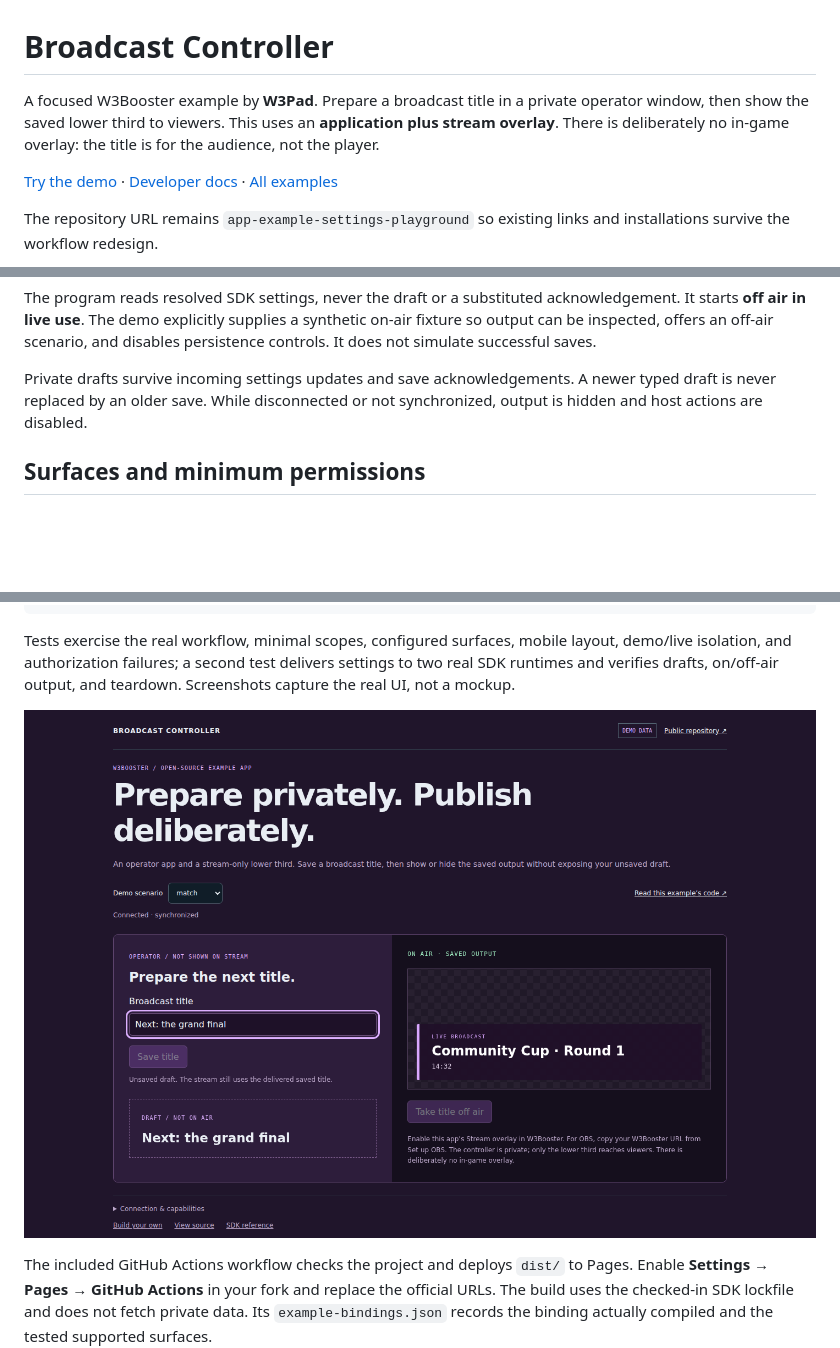
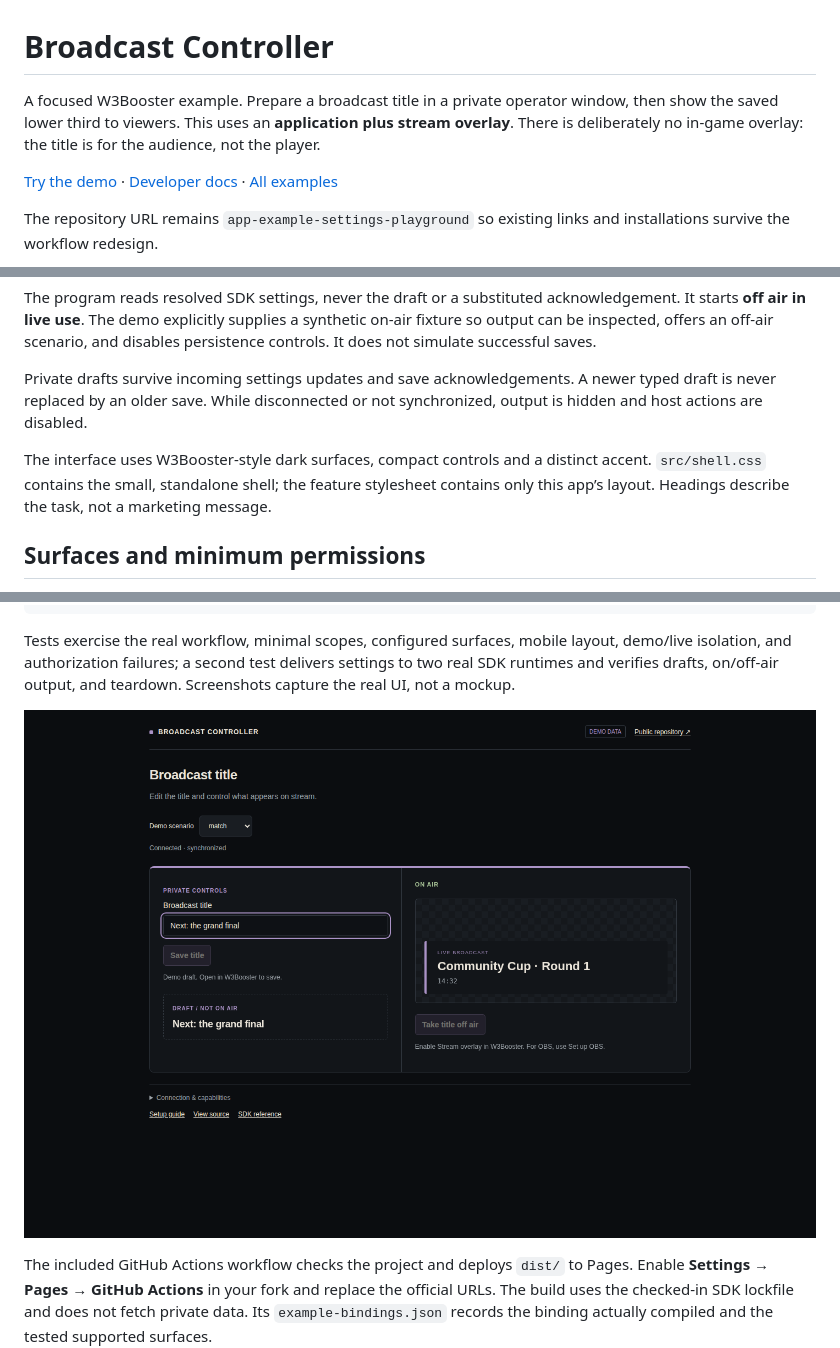
Before and after one commit to W3Booster/app-example-settings-playground, a Markdown page: README.md, 3 parts joined by grey strips. Drawn GitHub-style; pictures changed too: docs/screenshot.png; blank space fills up the shorter version.

Commit message:
Use compact W3Booster styling and concise broadcast controls

```diff
--- a/README.md
+++ b/README.md
@@ -1,6 +1,6 @@
 # Broadcast Controller
 
-A focused W3Booster example by **W3Pad**. Prepare a broadcast title in a private operator window, then show the saved lower third to viewers. This uses an **application plus stream overlay**. There is deliberately no in-game overlay: the title is for the audience, not the player.
+A focused W3Booster example. Prepare a broadcast title in a private operator window, then show the saved lower third to viewers. This uses an **application plus stream overlay**. There is deliberately no in-game overlay: the title is for the audience, not the player.
 
 [Try the demo](https://w3booster.github.io/app-example-settings-playground/) · [Developer docs](https://website.w3booster.com/developer/) · [All examples](https://website.w3booster.com/developer/examples/)
 
@@ -30,6 +30,8 @@ Open **http://localhost:5173/**. Expect **DEMO DATA** and **Connected · synchro
 The program reads resolved SDK settings, never the draft or a substituted acknowledgement. It starts **off air in live use**. The demo explicitly supplies a synthetic on-air fixture so output can be inspected, offers an off-air scenario, and disables persistence controls. It does not simulate successful saves.
 
 Private drafts survive incoming settings updates and save acknowledgements. A newer typed draft is never replaced by an older save. While disconnected or not synchronized, output is hidden and host actions are disabled.
+
+The interface uses W3Booster-style dark surfaces, compact controls and a distinct accent. `src/shell.css` contains the small, standalone shell; the feature stylesheet contains only this app’s layout. Headings describe the task, not a marketing message.
 
 ## Surfaces and minimum permissions
 
```
Also changed, not shown: 5 other files.
